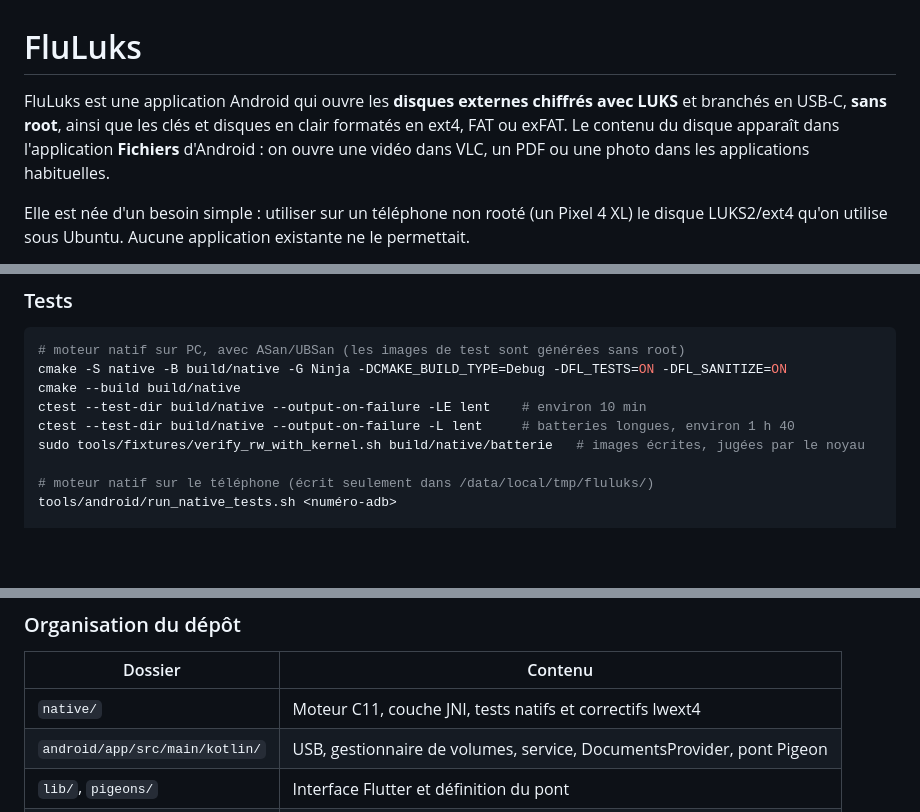
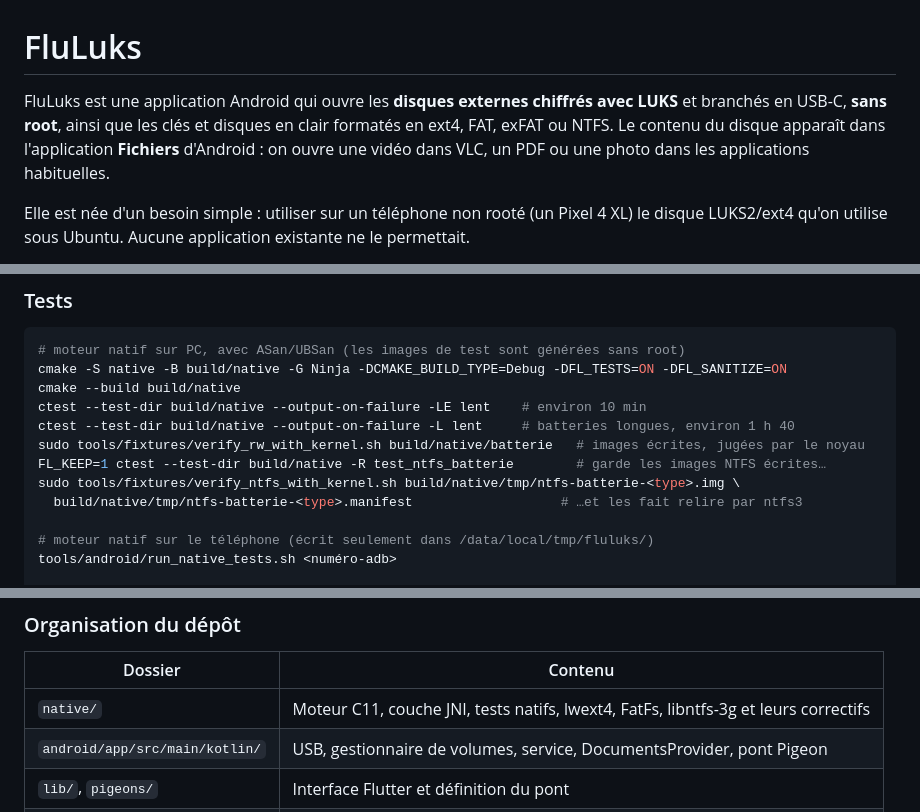
Before and after one commit to mawena/Flulucks, a Markdown page: README.md, 3 parts joined by grey strips. Rendered like a GitHub page; blank space fills up the shorter version.

```diff
--- a/README.md
+++ b/README.md
@@ -1,7 +1,7 @@
 # FluLuks
 
 FluLuks est une application Android qui ouvre les **disques externes chiffrés avec LUKS** et branchés en
-USB-C, **sans root**, ainsi que les clés et disques en clair formatés en ext4, FAT ou exFAT. Le contenu du disque apparaît dans l'application **Fichiers** d'Android : on ouvre
+USB-C, **sans root**, ainsi que les clés et disques en clair formatés en ext4, FAT, exFAT ou NTFS. Le contenu du disque apparaît dans l'application **Fichiers** d'Android : on ouvre
 une vidéo dans VLC, un PDF ou une photo dans les applications habituelles.
 
 Elle est née d'un besoin simple : utiliser sur un téléphone non rooté (un Pixel 4 XL) le disque
@@ -164,6 +190,9 @@ cmake --build build/native
 ctest --test-dir build/native --output-on-failure -LE lent    # environ 10 min
 ctest --test-dir build/native --output-on-failure -L lent     # batteries longues, environ 1 h 40
 sudo tools/fixtures/verify_rw_with_kernel.sh build/native/batterie   # images écrites, jugées par le noyau
+FL_KEEP=1 ctest --test-dir build/native -R test_ntfs_batterie        # garde les images NTFS écrites…
+sudo tools/fixtures/verify_ntfs_with_kernel.sh build/native/tmp/ntfs-batterie-<type>.img \
+  build/native/tmp/ntfs-batterie-<type>.manifest                   # …et les fait relire par ntfs3
 
 # moteur natif sur le téléphone (écrit seulement dans /data/local/tmp/fluluks/)
 tools/android/run_native_tests.sh <numéro-adb>
@@ -185,7 +214,7 @@ Plus de détails sur le moteur, l'outil `fluluks-cli` et la vérification par le
 
 | Dossier | Contenu |
 |---|---|
-| `native/` | Moteur C11, couche JNI, tests natifs et correctifs lwext4 |
+| `native/` | Moteur C11, couche JNI, tests natifs, lwext4, FatFs, libntfs-3g et leurs correctifs |
 | `android/app/src/main/kotlin/` | USB, gestionnaire de volumes, service, DocumentsProvider, pont Pigeon |
 | `lib/`, `pigeons/` | Interface Flutter et définition du pont |
 | `tools/` | Génération des images de test, scripts téléphone et clé USB de test |
```
Also changed, not shown: other parts of README.md (+35 -5 lines), 2 other files.
